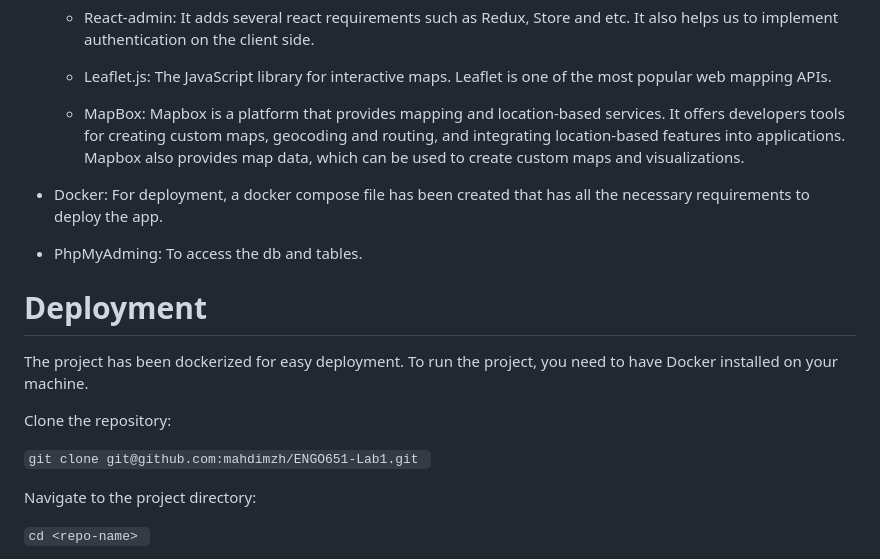
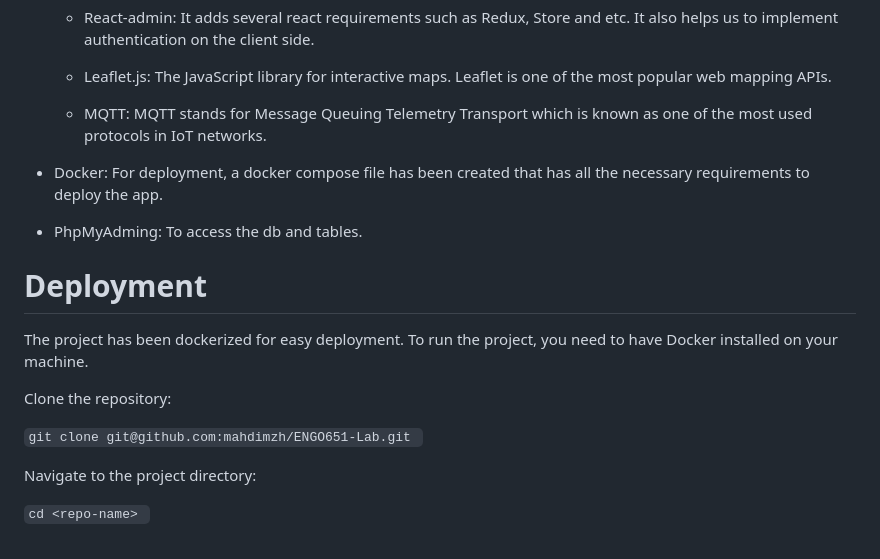
Before and after one commit to mahdimzh/ENGO651-Lab, a Markdown page: README.md, the part around the change printed below. Drawn GitHub-style.

```diff
--- a/README.md
+++ b/README.md
@@ -70,7 +62,7 @@ The project has the following apps and components:
 
     - Leaflet.js: The JavaScript library for interactive maps. Leaflet is one of the most popular web mapping APIs.
 
-    - MapBox: Mapbox is a platform that provides mapping and location-based services. It offers developers tools for creating custom maps, geocoding and routing, and integrating location-based features into applications. Mapbox also provides map data, which can be used to create custom maps and visualizations.
+    - MQTT: MQTT stands for Message Queuing Telemetry Transport which is known as one of the most used protocols in IoT networks.
 
 -   Docker: For deployment, a docker compose file has been created that has all the necessary requirements to deploy the app.
 
@@ -83,7 +75,7 @@ The project has been dockerized for easy deployment. To run the project, you nee
 Clone the repository:
 
 
-`git clone git@github.com:mahdimzh/ENGO651-Lab1.git `
+`git clone git@github.com:mahdimzh/ENGO651-Lab.git `
 
 
 Navigate to the project directory:
```
Also changed, not shown: other parts of README.md (+15 -23 lines).
